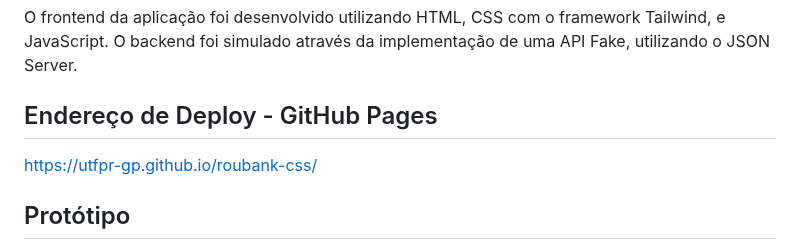
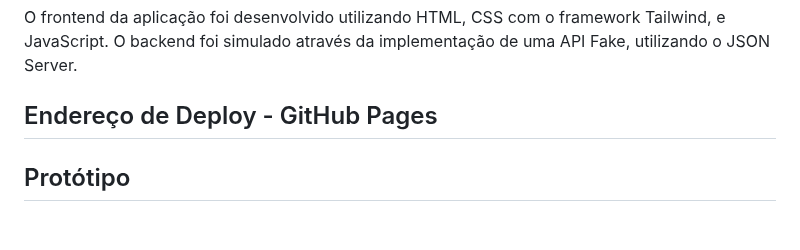
Before and after one commit to milenahamerski/projeto-worldpackers, a Markdown page: README.md, the part around one of its changes. GitHub-like rendering; blank space fills up the shorter version.

```diff
--- a/README.md
+++ b/README.md
@@ -5,8 +5,6 @@ Este projeto, pertencente à disciplina de Web2 com framework da UTFPR Guarapuav
 O frontend da aplicação foi desenvolvido utilizando HTML, CSS com o framework Tailwind, e JavaScript. O backend foi simulado através da implementação de uma API Fake, utilizando o JSON Server.
 
 ## Endereço de Deploy - GitHub Pages
-
-https://utfpr-gp.github.io/roubank-css/
 
 ## Protótipo
 
```
Also changed, not shown: other parts of README.md (+5 -5 lines).
